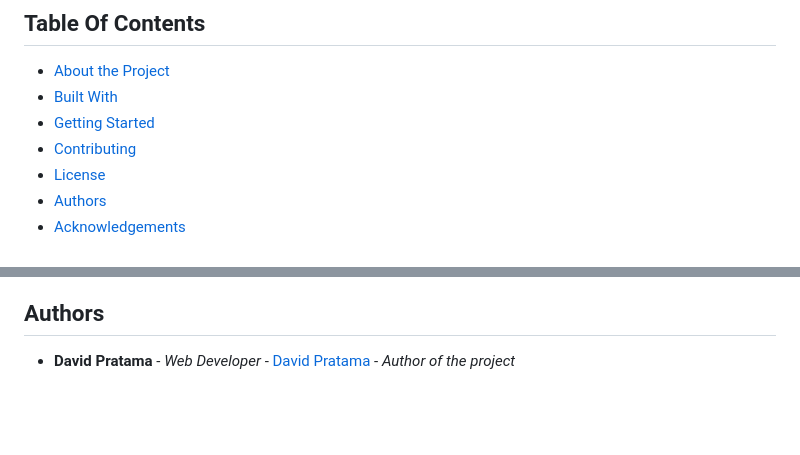
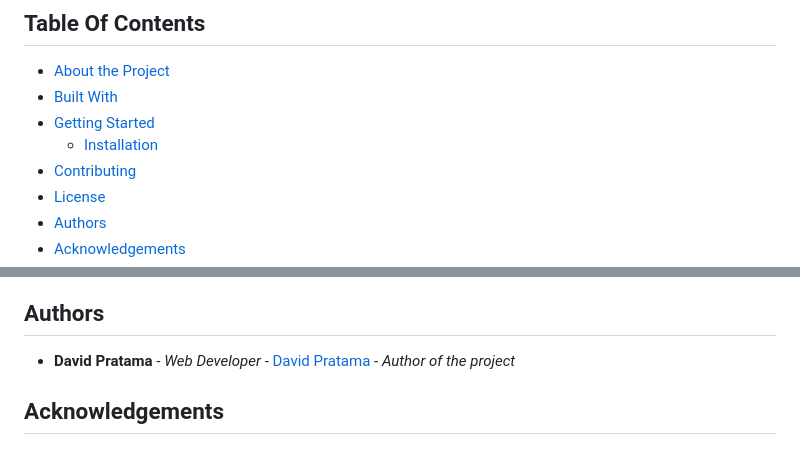
Before and after one commit to daviddprtma/movieflix, a Markdown page: README.md, 2 parts joined by grey strips. Rendered like a GitHub page; blank space fills up the shorter version.

```diff
--- a/README.md
+++ b/README.md
@@ -28,6 +23,7 @@
 * [About the Project](#about-the-project)
 * [Built With](#built-with)
 * [Getting Started](#getting-started)
+  * [Installation](#installation)
 * [Contributing](#contributing)
 * [License](#license)
 * [Authors](#authors)
@@ -82,3 +78,9 @@ Distributed under the MIT License. See [LICENSE](https://github.com/daviddprtma/
 ## Authors
 
 * **David Pratama** - *Web Developer* - [David Pratama](https://github.com/daviddprtma) - *Author of the project*
+
+## Acknowledgements
+
+* []()
+* []()
+* []()
```
Also changed, not shown: other parts of README.md (+1 -6 lines).
